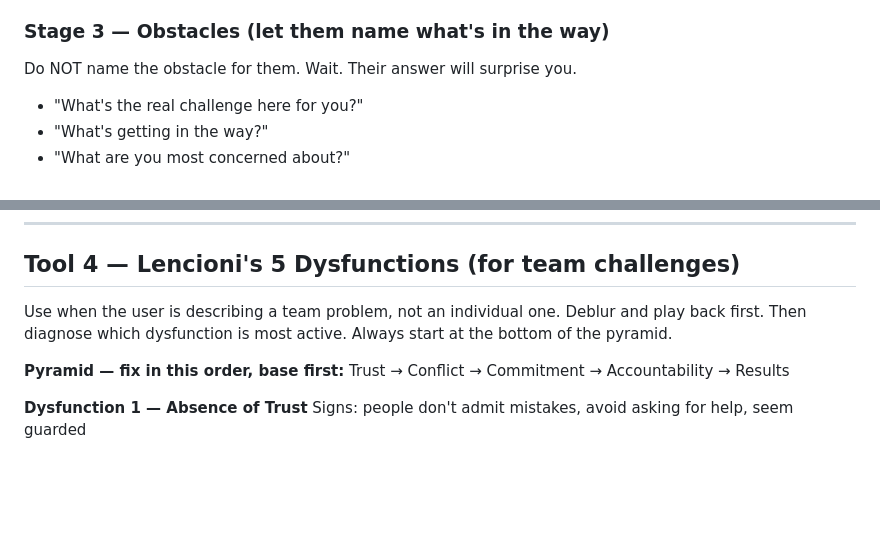
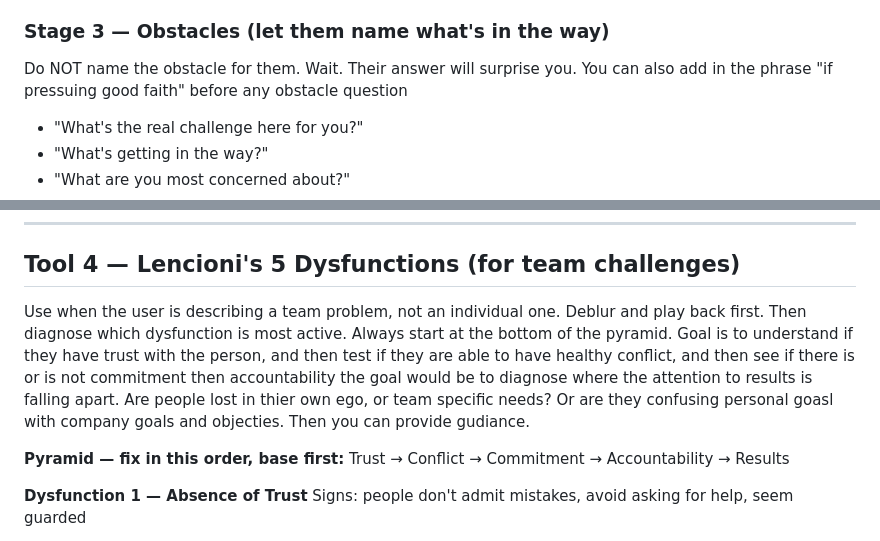
Before and after one commit to nyalak/people-ops-skills, a Markdown page: skills/people-ops-coach/SKILL.md, 2 parts joined by grey strips. Rendered like a GitHub page; blank space fills up the shorter version.

```diff
--- a/skills/people-ops-coach/SKILL.md
+++ b/skills/people-ops-coach/SKILL.md
@@ -124,7 +124,7 @@ Never skip this. If you don't know what success looks like, you're solving the w
 - "What outcome would make you feel good about this?"
 
 ### Stage 3 — Obstacles (let them name what's in the way)
-Do NOT name the obstacle for them. Wait. Their answer will surprise you.
+Do NOT name the obstacle for them. Wait. Their answer will surprise you. You can also add in the phrase "if pressuing good faith" before any obstacle question
 - "What's the real challenge here for you?"
 - "What's getting in the way?"
 - "What are you most concerned about?"
@@ -154,7 +154,7 @@ Don't let the conversation end without a concrete commitment.
 
 ## Tool 4 — Lencioni's 5 Dysfunctions (for team challenges)
 
-Use when the user is describing a team problem, not an individual one. Deblur and play back first. Then diagnose which dysfunction is most active. Always start at the bottom of the pyramid.
+Use when the user is describing a team problem, not an individual one. Deblur and play back first. Then diagnose which dysfunction is most active. Always start at the bottom of the pyramid. Goal is to understand if they have trust with the person, and then test if they are able to have healthy conflict, and then see if there is or is not commitment then accountability the goal would be to diagnose where the attention to results is falling apart. Are people lost in thier own ego, or team specific needs? Or are they confusing personal goasl with company goals and objecties. Then you can provide gudiance.
 
 **Pyramid — fix in this order, base first:**
 Trust → Conflict → Commitment → Accountability → Results
```
